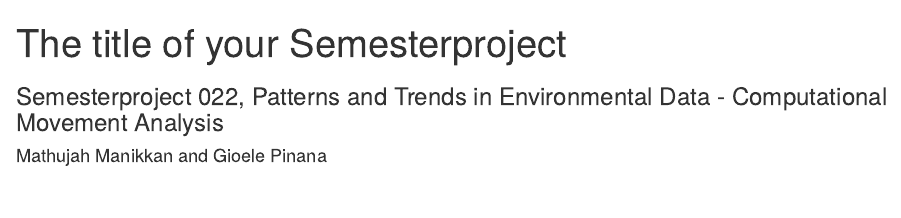
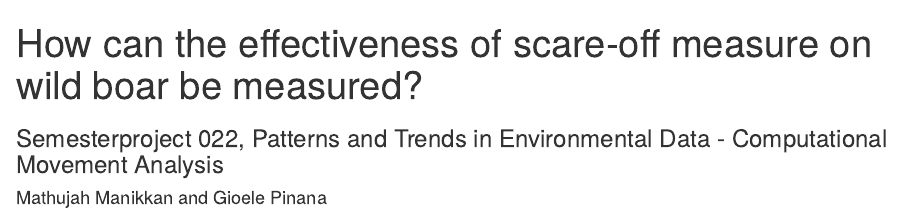
Before and after one commit to Gioelepinana/Pro-Prop-PTED, an R Markdown document (Semesterproject.Rmd): the page in a window 1100 px wide, from its top. Rendered offline with R 4.5, knitr and Pandoc, with nearby package versions; some code elsewhere in the file could not run offline.

Commit message:
Initial commit Mathujah

```diff
--- a/Semesterproject.Rmd
+++ b/Semesterproject.Rmd
@@ -1,5 +1,5 @@
 ---
-title: The title of your Semesterproject
+title: How can the effectiveness of scare-off measure on wild boar be measured?
 subtitle: Semesterproject 022, Patterns and Trends in Environmental Data - Computational Movement Analysis
 author: Mathujah Manikkan and Gioele Pinana
 output: html_document
```
